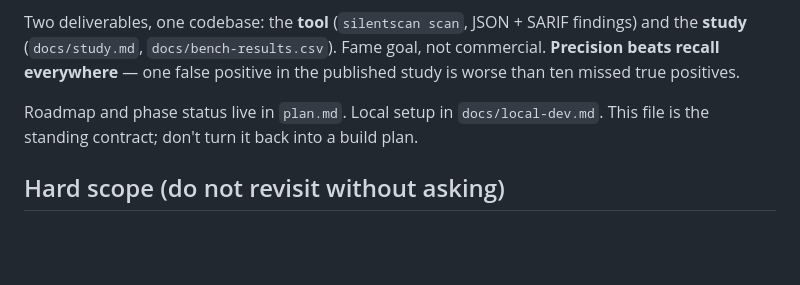
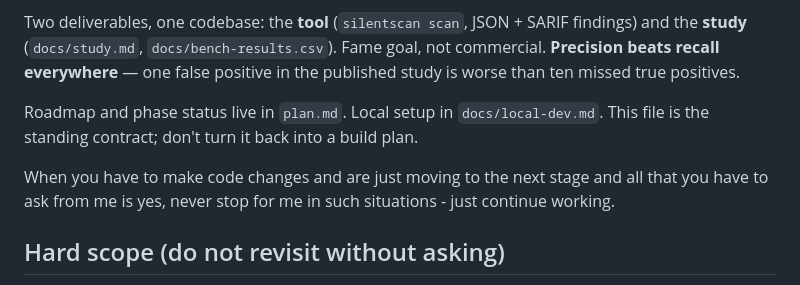
Before and after one commit to bhattumang7/mssql-silentscan, a Markdown page: CLAUDE.md, the part around the change. Rendered like a GitHub page; blank space fills up the shorter version.

Commit message:
docs: note autonomous-continuation instruction in CLAUDE.md
Co-Authored-By: Umang Bhatt <bhatt.umang7@gmail.com>

```diff
--- a/CLAUDE.md
+++ b/CLAUDE.md
@@ -11,6 +11,8 @@ positive in the published study is worse than ten missed true positives.
 
 Roadmap and phase status live in `plan.md`. Local setup in `docs/local-dev.md`.
 This file is the standing contract; don't turn it back into a build plan.
+
+When you have to make code changes and are just moving to the next stage and all that you have to ask from me is yes, never stop for me in such situations - just continue working.
 
 ## Hard scope (do not revisit without asking)
 
```
